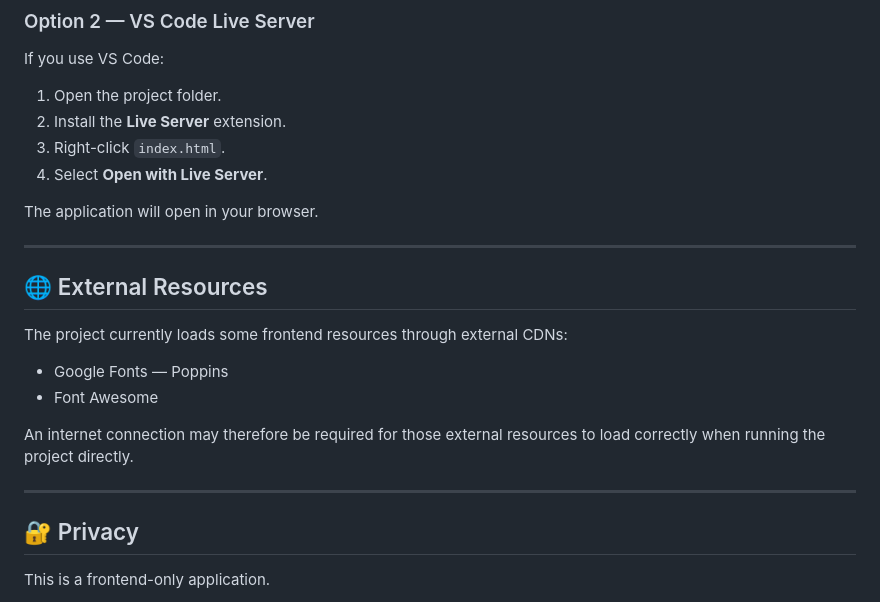
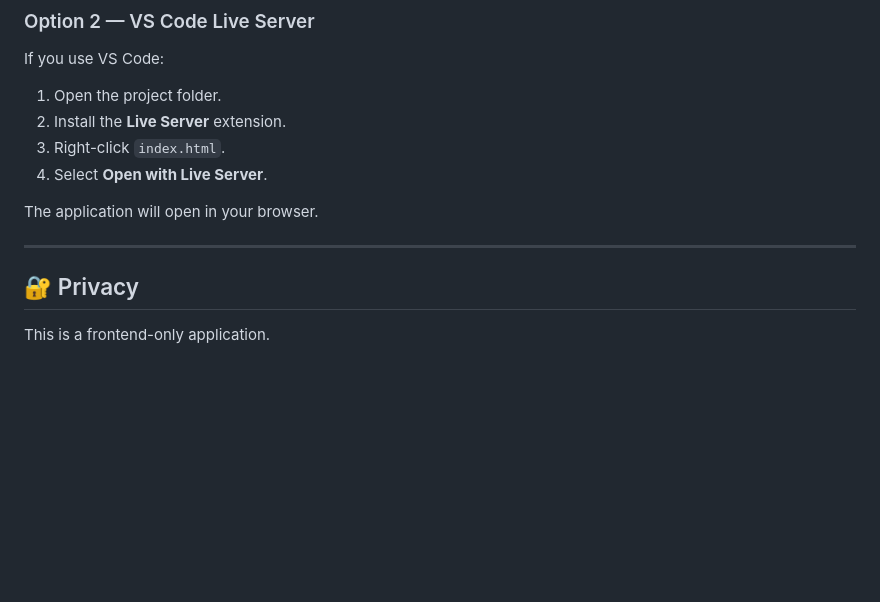
Before and after one commit to rajendramahapatra786-lgtm/Student-Marks-Manager, a Markdown page: README.md, the part around the change. Drawn GitHub-style; blank space fills up the shorter version.

Commit message:
some changes in .md file

```diff
--- a/README.md
+++ b/README.md
@@ -379,16 +379,9 @@ The application will open in your browser.
 
 ---
 
-## 🌐 External Resources
 
-The project currently loads some frontend resources through external CDNs:
 
-- Google Fonts — Poppins
-- Font Awesome
 
-An internet connection may therefore be required for those external resources to load correctly when running the project directly.
-
----
 
 ## 🔐 Privacy
 
```
